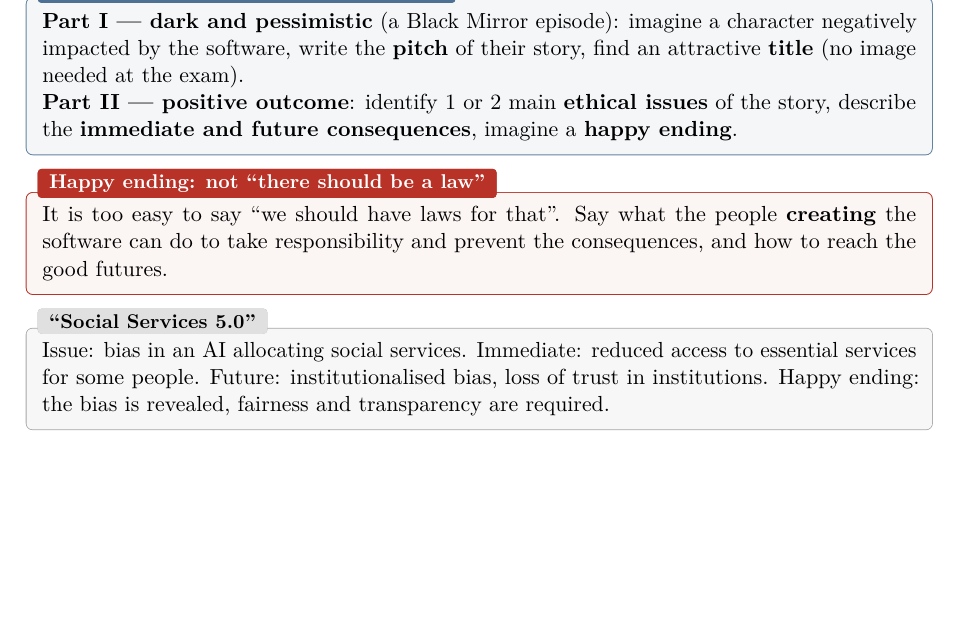
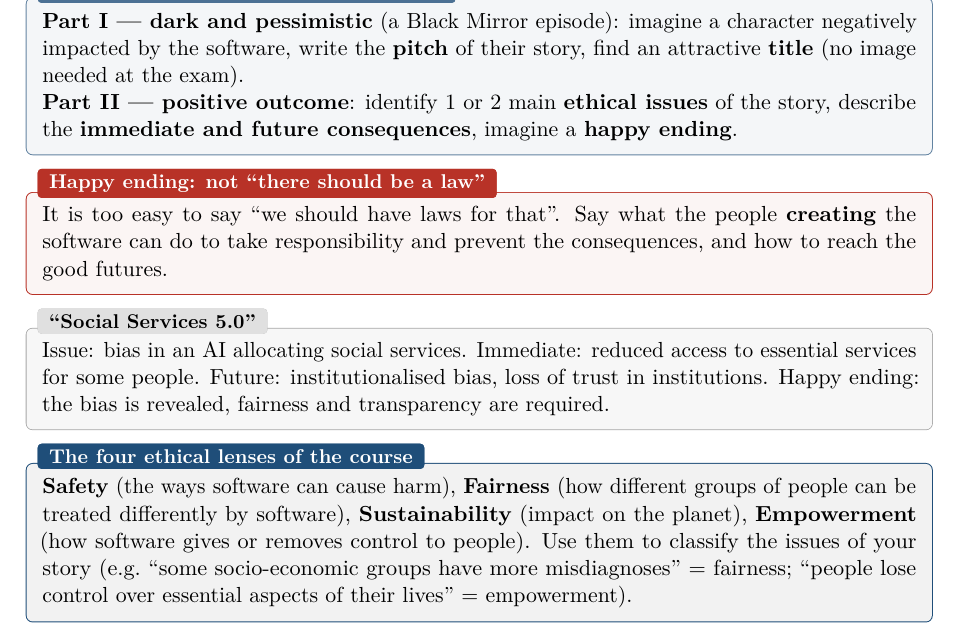
Before and after one commit to AlphaXT38G/notes_ba5, a LaTeX thesis (respsoft/course.tex): part of page 12 of 12, cut so that both start at the same text, the shorter picture padded with empty space. Compiled offline with pdfLaTeX.

Commit message:
feat(respsoft): add the ethical speculation strategy properties
Co-Authored-By: Claude Opus 5.5 <noreply@anthropic.com>

```diff
--- a/respsoft/course.tex
+++ b/respsoft/course.tex
@@ -494,4 +494,12 @@ services for some people. Future: institutionalised bias, loss of trust in insti
 ending: the bias is revealed, fairness and transparency are required.
 \end{exbox}
 
+\begin{propbox}[title={The four ethical lenses of the course}]
+\textbf{Safety} (the ways software can cause harm), \textbf{Fairness} (how different groups of
+people can be treated differently by software), \textbf{Sustainability} (impact on the planet),
+\textbf{Empowerment} (how software gives or removes control to people). Use them to classify the
+issues of your story (e.g.\ ``some socio-economic groups have more misdiagnoses'' = fairness;
+``people lose control over essential aspects of their lives'' = empowerment).
+\end{propbox}
+
 \end{document}
```
